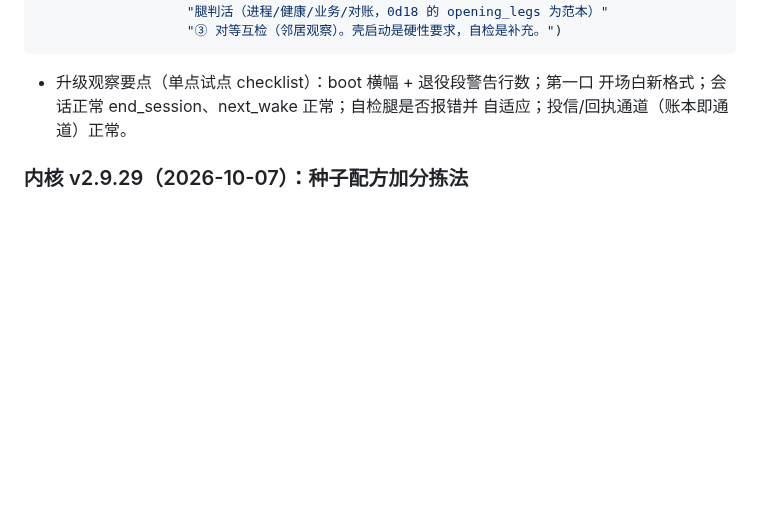
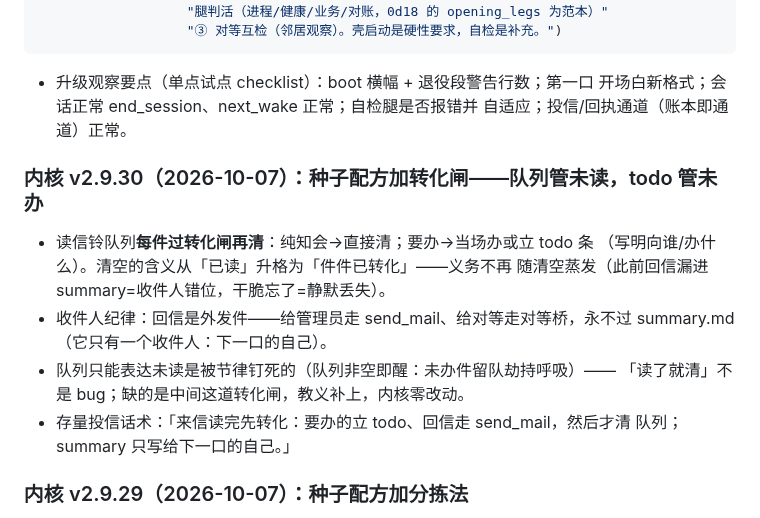
Before and after one commit to oppry12102/xusi, a Markdown page: docs/kernel-upgrade.md, the part around the change. Drawn GitHub-style; blank space fills up the shorter version.

Commit message:
v2.9.30 发布：内核包入 versions/ + kernel-upgrade 语义节（种子转化闸 + 收件人纪律 + 投信话术）
Co-Authored-By: Claude Code <noreply@anthropic.com>

```diff
--- a/docs/kernel-upgrade.md
+++ b/docs/kernel-upgrade.md
@@ -271,6 +271,18 @@ agentops.mail(AID, "内核已升级至 v2.8.70。① **开场白一行化**：
   开场白新格式；会话正常 end_session、next_wake 正常；自检腿是否报错并
   自适应；投信/回执通道（账本即通道）正常。
 
+### 内核 v2.9.30（2026-10-07）：种子配方加转化闸——队列管未读，todo 管未办
+
+- 读信铃队列**每件过转化闸再清**：纯知会→直接清；要办→当场办或立 todo 条
+  （写明向谁/办什么）。清空的含义从「已读」升格为「件件已转化」——义务不再
+  随清空蒸发（此前回信漏进 summary=收件人错位，干脆忘了=静默丢失）。
+- 收件人纪律：回信是外发件——给管理员走 send_mail、给对等走对等桥，永不过
+  summary.md（它只有一个收件人：下一口的自己）。
+- 队列只能表达未读是被节律钉死的（队列非空即醒：未办件留队劫持呼吸）——
+  「读了就清」不是 bug；缺的是中间这道转化闸，教义补上，内核零改动。
+- 存量投信话术：「来信读完先转化：要办的立 todo、回信走 send_mail，然后才清
+  队列；summary 只写给下一口的自己。」
+
 ### 内核 v2.9.29（2026-10-07）：种子配方加分拣法
 
 - 「xmem-记忆分层」技能每口流程末尾加一行**一问一行**：换了大脑三个月还对→BOOT；
```
